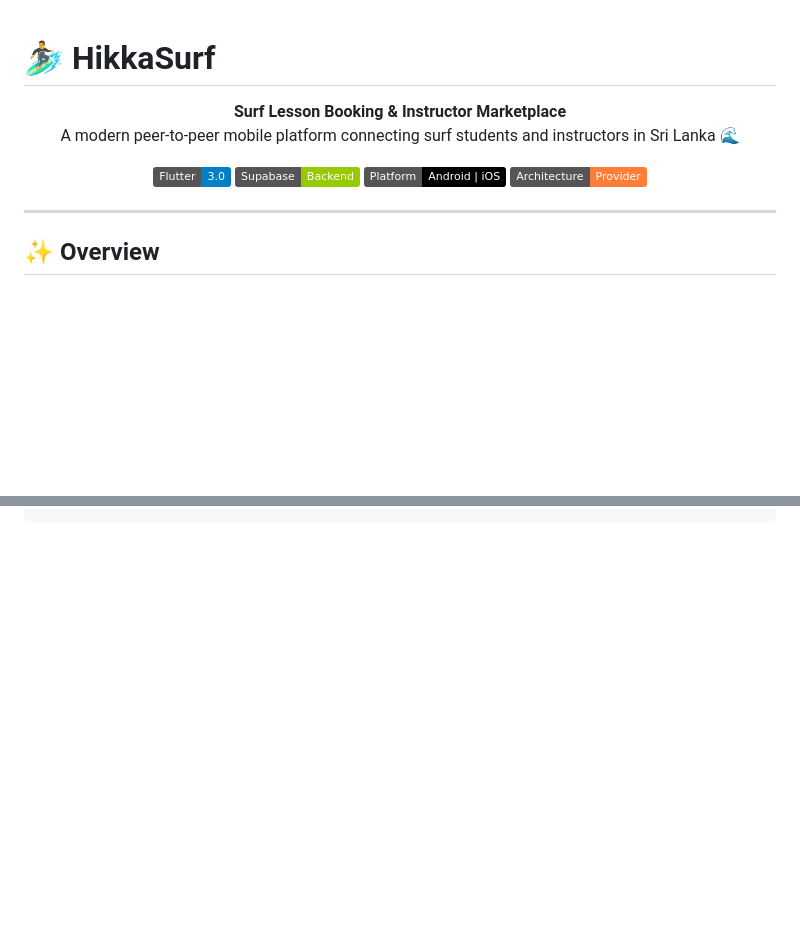
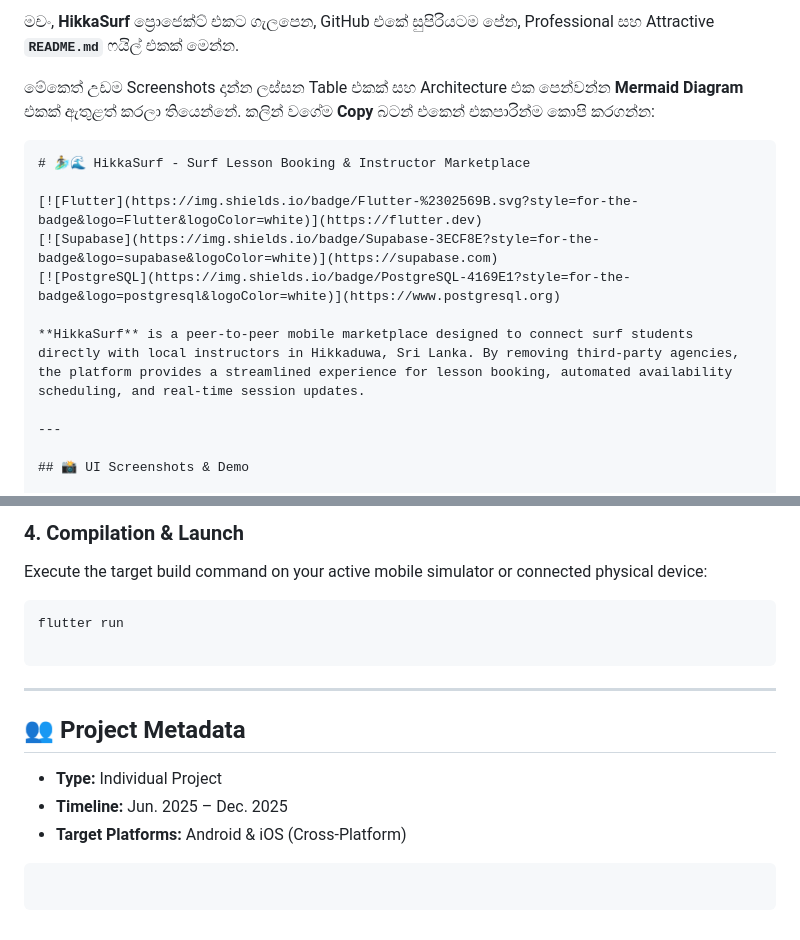
Before and after one commit to isharaMadhushankha/HikkaduwaSurfe, a Markdown page: README.md, 2 parts joined by grey strips. Rendered like a GitHub page; badges without logos; blank space fills up the shorter version.

````diff
--- a/README.md
+++ b/README.md
@@ -1,19 +1,17 @@
+මචං, **HikkaSurf** ප්‍රොජෙක්ට් එකට ගැලපෙන, GitHub එකේ සුපිරියටම පේන, Professional සහ Attractive **`README.md`** ෆයිල් එකක් මෙන්න.
 
-# 🏄‍♂️ HikkaSurf
+මේකෙත් උඩම Screenshots දාන්න ලස්සන Table එකක් සහ Architecture එක පෙන්වන්න **Mermaid Diagram** එකක් ඇතුළත් කරලා තියෙන්නේ. කලින් වගේම **Copy** බටන් එකෙන් එකපාරින්ම කොපි කරගන්න:
 
-<p align="center">
-  <b>Surf Lesson Booking & Instructor Marketplace</b><br/>
-  A modern peer-to-peer mobile platform connecting surf students and instructors in Sri Lanka 🌊
-</p>
+```markdown
+# 🏄‍♂️🌊 HikkaSurf - Surf Lesson Booking & Instructor Marketplace
 
-<p align="center">
-  <img src="https://img.shields.io/badge/Flutter-3.0-blue?logo=flutter"/>
-  <img src="https://img.shields.io/badge/Supabase-Backend-green?logo=supabase"/>
-  <img src="https://img.shields.io/badge/Platform-Android%20%7C%20iOS-black"/>
-  <img src="https://img.shields.io/badge/Architecture-Provider-orange"/>
-</p>
+[![Flutter](https://img.shields.io/badge/Flutter-%2302569B.svg?style=for-the-badge&logo=Flutter&logoColor=white)](https://flutter.dev)
+[![Supabase](https://img.shields.io/badge/Supabase-3ECF8E?style=for-the-badge&logo=supabase&logoColor=white)](https://supabase.com)
+[![PostgreSQL](https://img.shields.io/badge/PostgreSQL-4169E1?style=for-the-badge&logo=postgresql&logoColor=white)](https://www.postgresql.org)
+
+**HikkaSurf** is a peer-to-peer mobile marketplace designed to connect surf students directly with local instructors in Hikkaduwa, Sri Lanka. By removing third-party agencies, the platform provides a streamlined experience for lesson booking, automated availability scheduling, and real-time session updates.
 
 ---
 
-## ✨ Overview
+## 📸 UI Screenshots & Demo
 
@@ -190,0 +169,20 @@ Just tell me 👍
+### 4. Compilation & Launch
+
+Execute the target build command on your active mobile simulator or connected physical device:
+
+```bash
+flutter run
+
+```
+
+---
+
+## 👥 Project Metadata
+
+* **Type:** Individual Project
+* **Timeline:** Jun. 2025 – Dec. 2025
+* **Target Platforms:** Android & iOS (Cross-Platform)
+
+```
+
+```
````
Also changed, not shown: other parts of README.md (+126 -146 lines).
